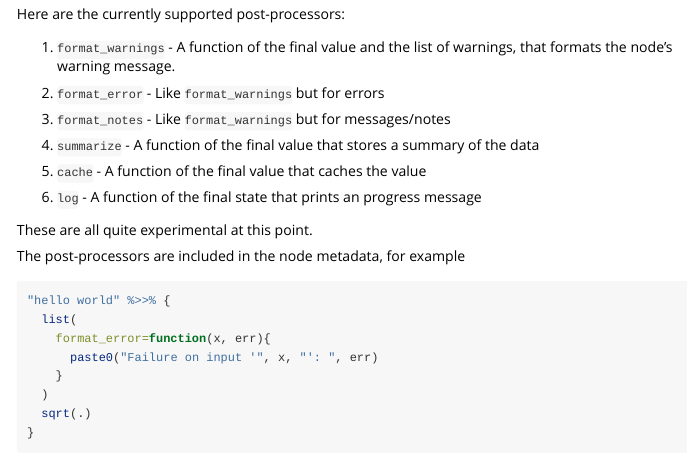
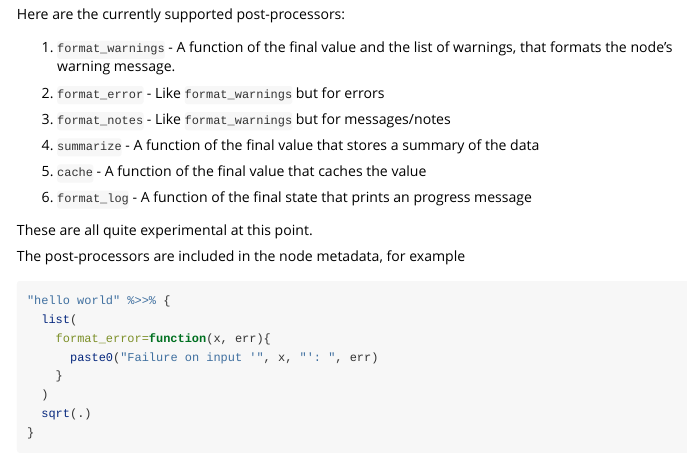
Before and after one commit to arendsee/rmonad, an R Markdown document (vignettes/introduction.Rmd): the page in a window 1100 px wide, from 8520 px down. Rendered offline with R 4.5, knitr and Pandoc, with nearby package versions; some code elsewhere in the file could not run offline; common packages that the code uses without loading them are loaded.

Commit message:
Remove bad example and bump version number

```diff
--- a/vignettes/introduction.Rmd
+++ b/vignettes/introduction.Rmd
@@ -497,7 +497,7 @@ Here are the currently supported post-processors:
 
  5. `cache` - A function of the final value that caches the value
 
- 6. `log` - A function of the final state that prints an progress message
+ 6. `format_log` - A function of the final state that prints an progress message
 
 These are all quite experimental at this point.
 
```
Also changed, not shown: R/metadata.R (+0 -11 lines), 1 other file.
